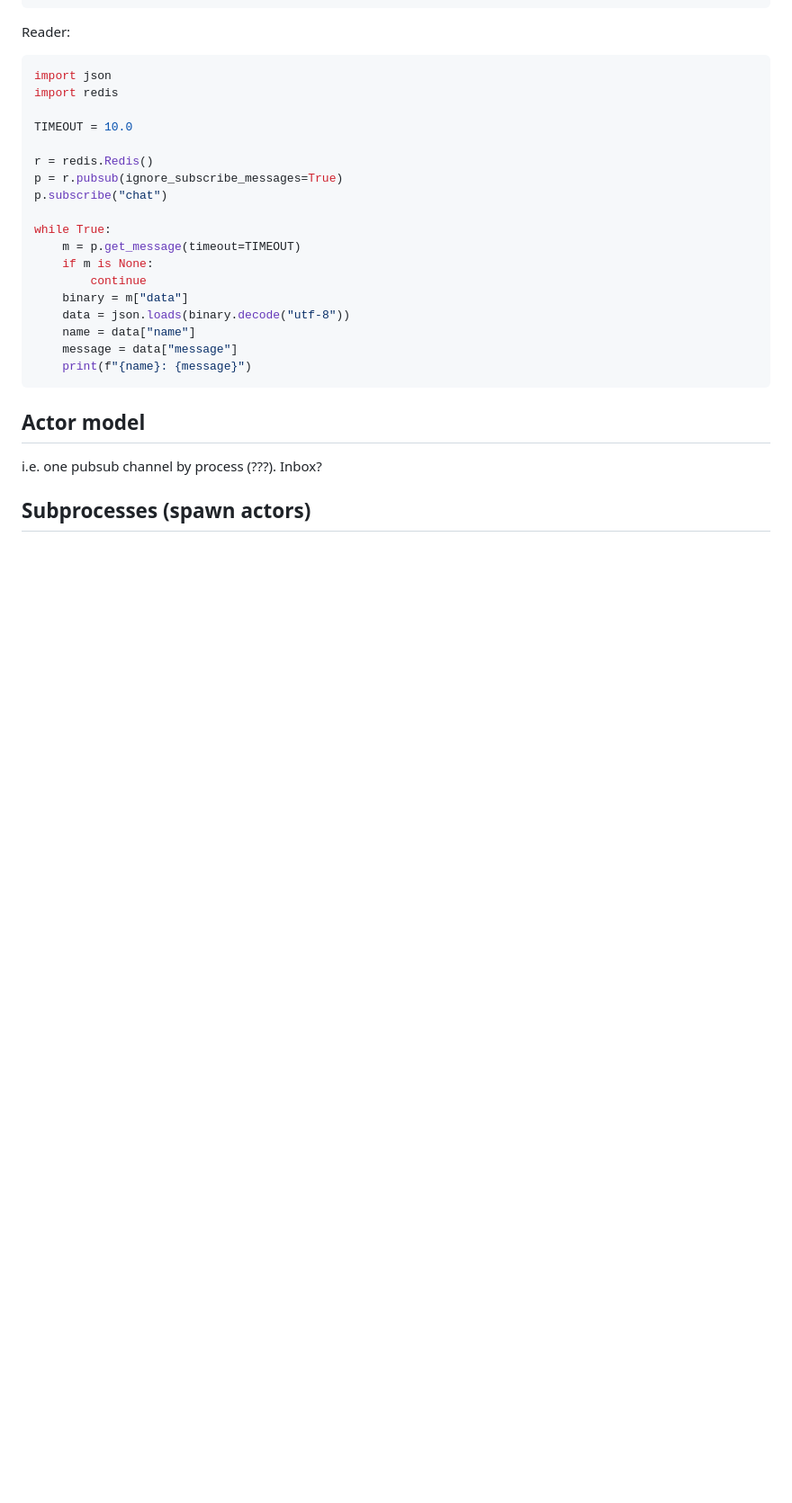
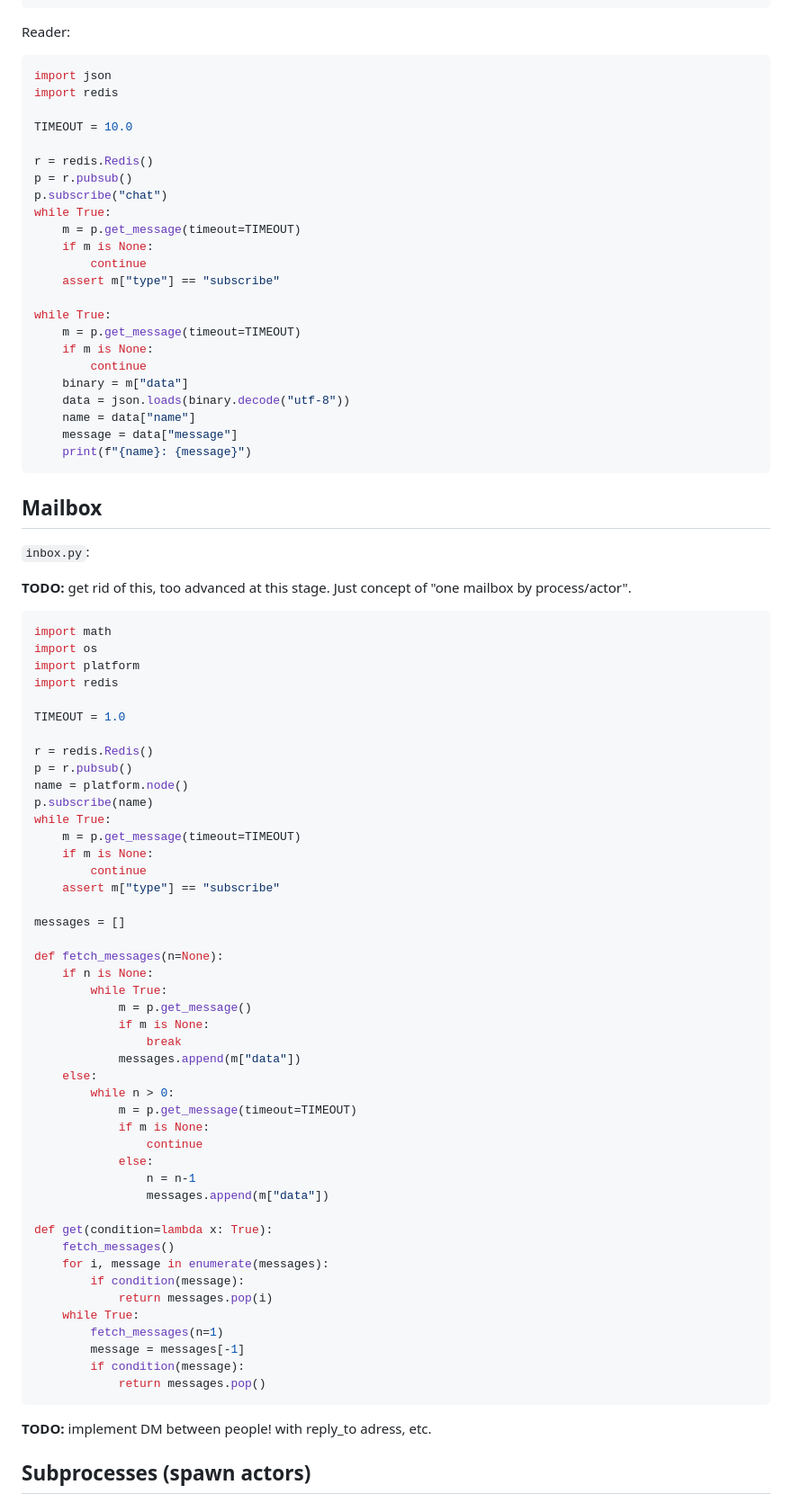
Before and after one commit to boisgera/iot, a Markdown page: redis/README.md, the part around one of its changes. Shown at 90% size. Drawn GitHub-style; blank space fills up the shorter version.

````diff
--- a/redis/README.md
+++ b/redis/README.md
@@ -312,8 +317,13 @@ import redis
 TIMEOUT = 10.0
 
 r = redis.Redis()
-p = r.pubsub(ignore_subscribe_messages=True)
+p = r.pubsub()
 p.subscribe("chat")
+while True:
+    m = p.get_message(timeout=TIMEOUT)
+    if m is None:
+        continue
+    assert m["type"] == "subscribe"
 
 while True:
     m = p.get_message(timeout=TIMEOUT)
@@ -326,9 +336,61 @@ while True:
     print(f"{name}: {message}")
 ```
 
-## Actor model
+## Mailbox
 
-i.e. one pubsub channel by process (???). Inbox?
+`inbox.py`:
+
+**TODO:** get rid of this, too advanced at this stage. Just concept of "one
+mailbox by process/actor".
+```python
+import math
+import os
+import platform
+import redis
+
+TIMEOUT = 1.0
+
+r = redis.Redis()
+p = r.pubsub()
+name = platform.node()
+p.subscribe(name)
+while True:
+    m = p.get_message(timeout=TIMEOUT)
+    if m is None:
+        continue
+    assert m["type"] == "subscribe"
+
+messages = []
+
+def fetch_messages(n=None):
+    if n is None:
+        while True:
+            m = p.get_message()
+            if m is None:
+                break
+            messages.append(m["data"])
+    else:
+        while n > 0:
+            m = p.get_message(timeout=TIMEOUT)
+            if m is None:
+                continue
+            else:
+                n = n-1
+                messages.append(m["data"])
+
+def get(condition=lambda x: True):
+    fetch_messages()
+    for i, message in enumerate(messages):
+        if condition(message):
+            return messages.pop(i)
+    while True:
+        fetch_messages(n=1)
+        message = messages[-1]
+        if condition(message):
+            return messages.pop()
+```
+
+**TODO:** implement DM between people! with reply_to adress, etc.
 
 ## Subprocesses (spawn actors)
 
````
Also changed, not shown: other parts of redis/README.md (+121 -19 lines).
